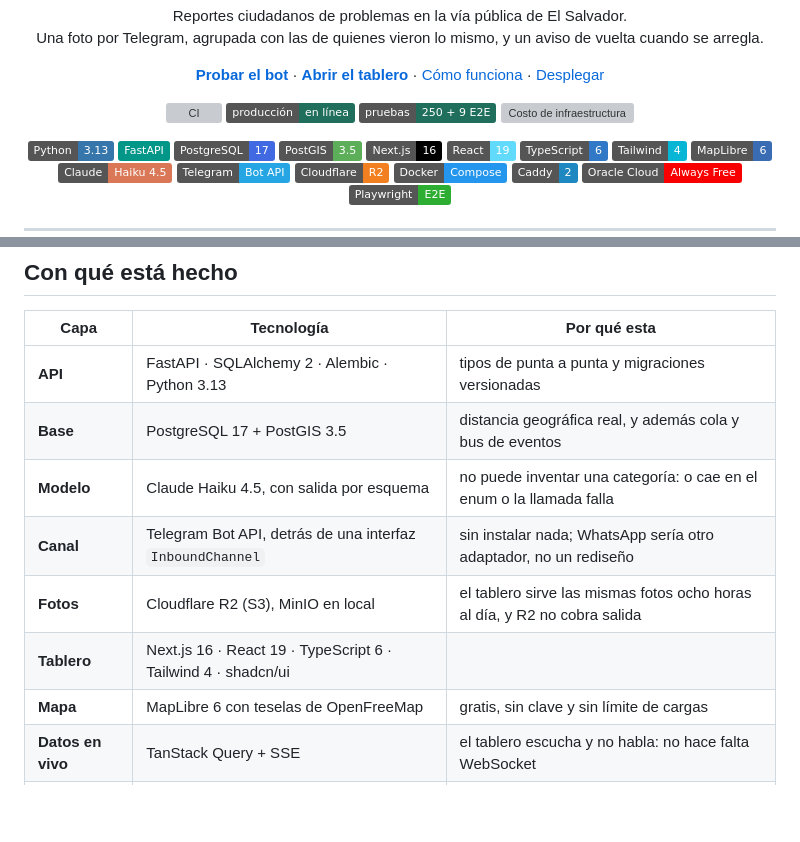
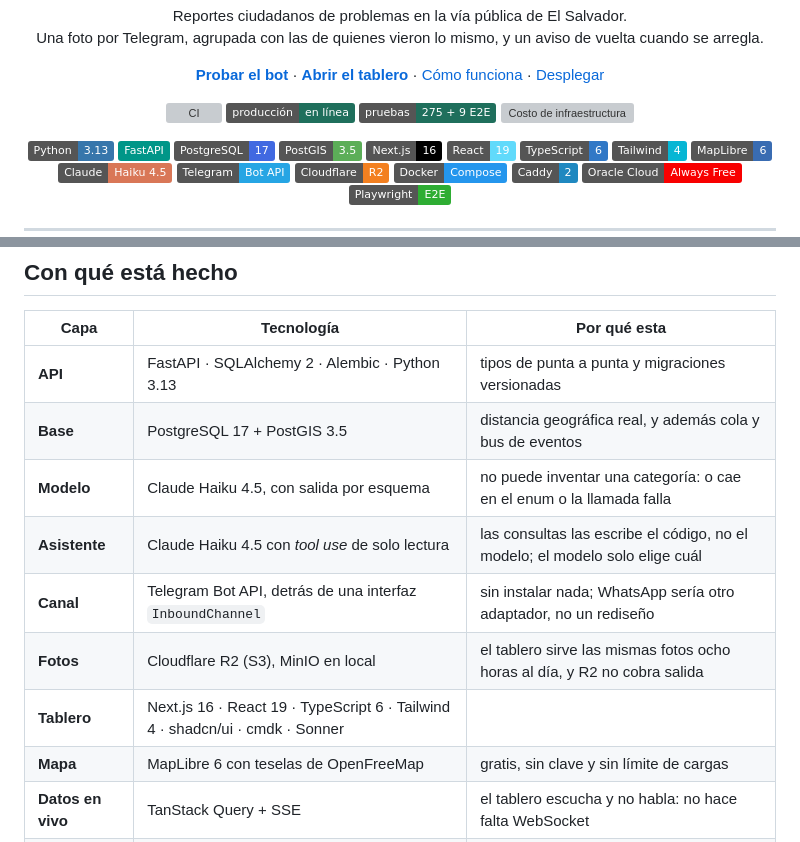
Before and after one commit to GerardoAmaya/smart-report-ia, a Markdown page: README.md, 2 parts joined by grey strips. Rendered like a GitHub page; badges without logos; blank space fills up the shorter version; grey boxes are pictures that could not be loaded.

```diff
--- a/README.md
+++ b/README.md
@@ -19,7 +19,7 @@
 <p align="center">
   <a href="https://github.com/GerardoAmaya/smart-report-ia/actions/workflows/ci.yml"><img alt="CI" src="https://github.com/GerardoAmaya/smart-report-ia/actions/workflows/ci.yml/badge.svg"></a>
   <a href="https://smart-report-sv.duckdns.org/health"><img alt="En producción" src="https://img.shields.io/badge/producción-en%20línea-1f6f5c"></a>
-  <img alt="Pruebas" src="https://img.shields.io/badge/pruebas-250%20%2B%209%20E2E-1f6f5c">
+  <img alt="Pruebas" src="https://img.shields.io/badge/pruebas-275%20%2B%209%20E2E-1f6f5c">
   <img alt="Costo de infraestructura" src="https://img.shields.io/badge/infraestructura-USD%200%2Fmes-c77b23">
 </p>
 
@@ -181,9 +204,10 @@ El razonamiento completo, y lo que cada decisión costó descubrir, está en
 | **API** | FastAPI · SQLAlchemy 2 · Alembic · Python 3.13 | tipos de punta a punta y migraciones versionadas |
 | **Base** | PostgreSQL 17 + PostGIS 3.5 | distancia geográfica real, y además cola y bus de eventos |
 | **Modelo** | Claude Haiku 4.5, con salida por esquema | no puede inventar una categoría: o cae en el enum o la llamada falla |
+| **Asistente** | Claude Haiku 4.5 con *tool use* de solo lectura | las consultas las escribe el código, no el modelo; el modelo solo elige cuál |
 | **Canal** | Telegram Bot API, detrás de una interfaz `InboundChannel` | sin instalar nada; WhatsApp sería otro adaptador, no un rediseño |
 | **Fotos** | Cloudflare R2 (S3), MinIO en local | el tablero sirve las mismas fotos ocho horas al día, y R2 no cobra salida |
-| **Tablero** | Next.js 16 · React 19 · TypeScript 6 · Tailwind 4 · shadcn/ui | |
+| **Tablero** | Next.js 16 · React 19 · TypeScript 6 · Tailwind 4 · shadcn/ui · cmdk · Sonner | |
 | **Mapa** | MapLibre 6 con teselas de OpenFreeMap | gratis, sin clave y sin límite de cargas |
 | **Datos en vivo** | TanStack Query + SSE | el tablero escucha y no habla: no hace falta WebSocket |
 | **Servidor** | Docker Compose · Caddy 2 · Oracle Cloud Always Free (ARM) | un solo origen con HTTPS automático, sin CORS |
```
Also changed, not shown: other parts of README.md (+31 -4 lines), CLAUDE.md (+43 -2 lines), DESPLIEGUE.md (+1 -1 lines), docs/capturas/asistente.png (added), docs/capturas/entrada.jpg (added), 2 other files.
